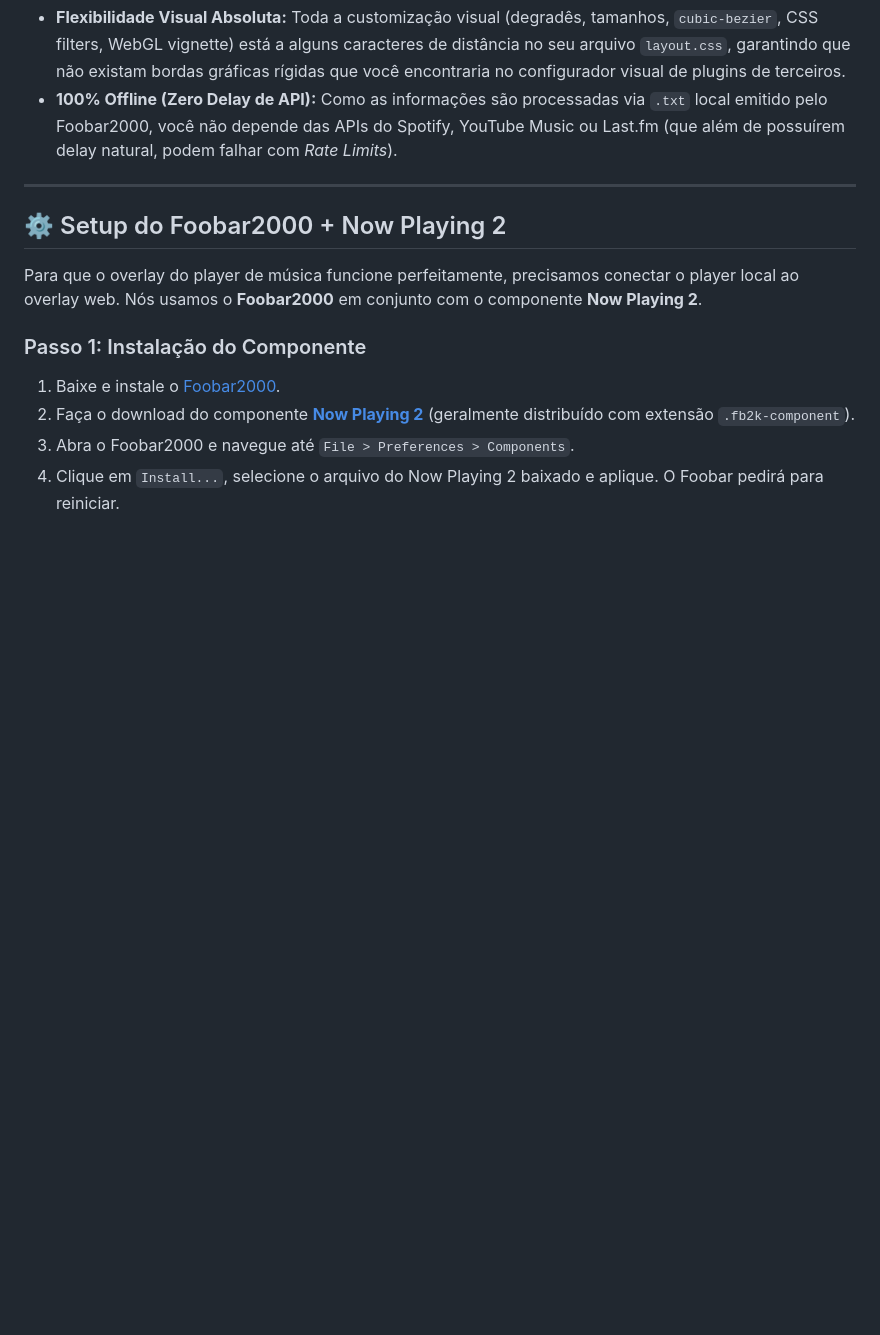
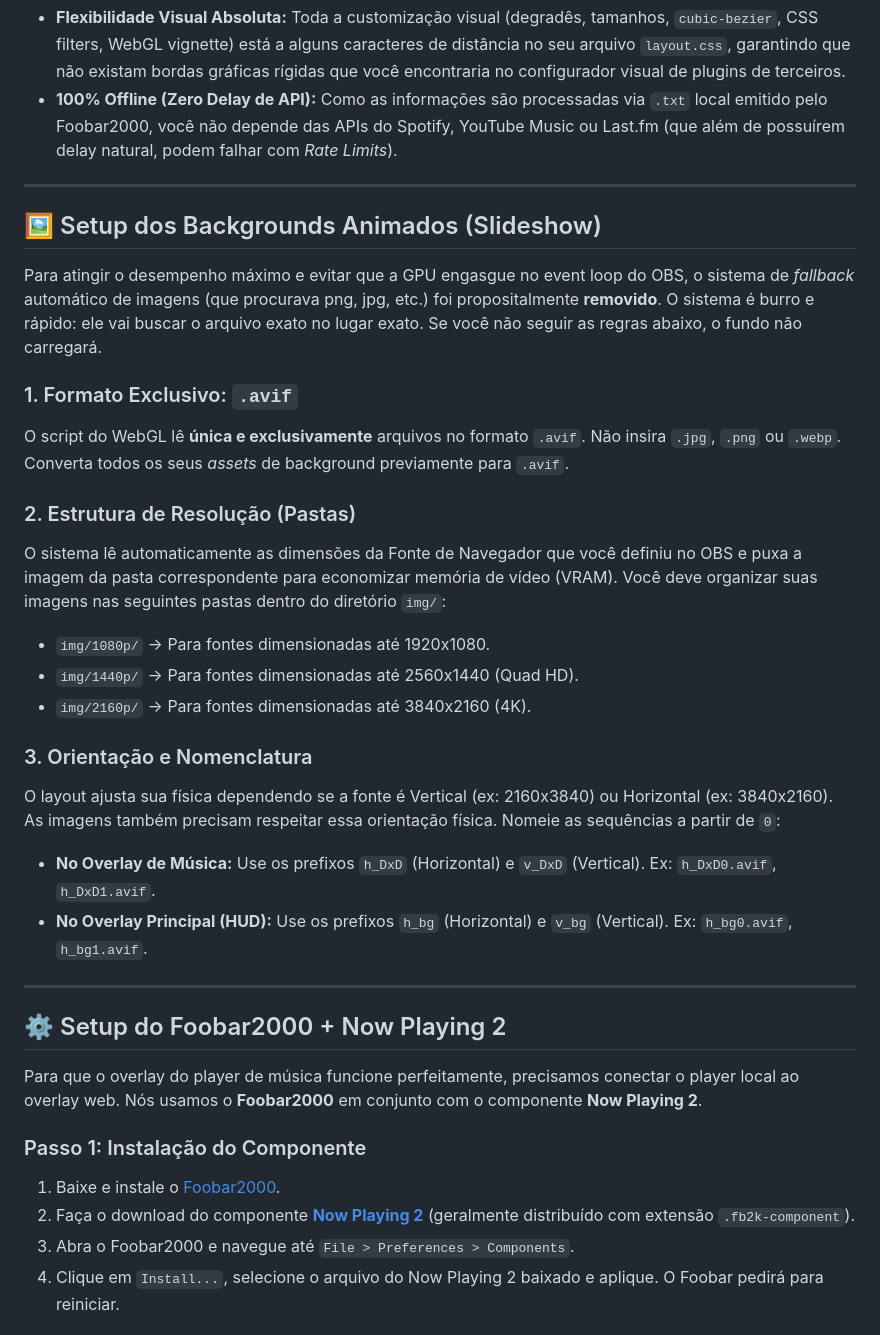
Before and after one commit to Yugi-DxD/Gremory-Playlist, a Markdown page: README.md, the part around one of its changes. Drawn GitHub-style; blank space fills up the shorter version.

Commit message:
Enhance README with animated backgrounds setup
Added setup instructions for animated backgrounds and file requirements.

```diff
--- a/README.md
+++ b/README.md
@@ -15,6 +15,26 @@ Plugins como o **Tuna** e ferramentas que se integram via WebSockets direto no O
 * **Custo Zero de CPU com `requestAnimationFrame`:** O I/O de disco da *cover art* e os ciclos de fundo dinâmicos não engasgam graças à otimização brutal em `fetchImageBitmap()`.
 * **Flexibilidade Visual Absoluta:** Toda a customização visual (degradês, tamanhos, `cubic-bezier`, CSS filters, WebGL vignette) está a alguns caracteres de distância no seu arquivo `layout.css`, garantindo que não existam bordas gráficas rígidas que você encontraria no configurador visual de plugins de terceiros.
 * **100% Offline (Zero Delay de API):** Como as informações são processadas via `.txt` local emitido pelo Foobar2000, você não depende das APIs do Spotify, YouTube Music ou Last.fm (que além de possuírem delay natural, podem falhar com *Rate Limits*).
+
+---
+
+## 🖼️ Setup dos Backgrounds Animados (Slideshow)
+
+Para atingir o desempenho máximo e evitar que a GPU engasgue no event loop do OBS, o sistema de *fallback* automático de imagens (que procurava png, jpg, etc.) foi propositalmente **removido**. O sistema é burro e rápido: ele vai buscar o arquivo exato no lugar exato. Se você não seguir as regras abaixo, o fundo não carregará.
+
+### 1. Formato Exclusivo: `.avif`
+O script do WebGL lê **única e exclusivamente** arquivos no formato `.avif`. Não insira `.jpg`, `.png` ou `.webp`. Converta todos os seus *assets* de background previamente para `.avif`.
+
+### 2. Estrutura de Resolução (Pastas)
+O sistema lê automaticamente as dimensões da Fonte de Navegador que você definiu no OBS e puxa a imagem da pasta correspondente para economizar memória de vídeo (VRAM). Você deve organizar suas imagens nas seguintes pastas dentro do diretório `img/`:
+* `img/1080p/` → Para fontes dimensionadas até 1920x1080.
+* `img/1440p/` → Para fontes dimensionadas até 2560x1440 (Quad HD).
+* `img/2160p/` → Para fontes dimensionadas até 3840x2160 (4K).
+
+### 3. Orientação e Nomenclatura
+O layout ajusta sua física dependendo se a fonte é Vertical (ex: 2160x3840) ou Horizontal (ex: 3840x2160). As imagens também precisam respeitar essa orientação física. Nomeie as sequências a partir de `0`:
+* **No Overlay de Música:** Use os prefixos `h_DxD` (Horizontal) e `v_DxD` (Vertical). Ex: `h_DxD0.avif`, `h_DxD1.avif`.
+* **No Overlay Principal (HUD):** Use os prefixos `h_bg` (Horizontal) e `v_bg` (Vertical). Ex: `h_bg0.avif`, `h_bg1.avif`.
 
 ---
 
```
Also changed, not shown: other parts of README.md (+2 -0 lines).
